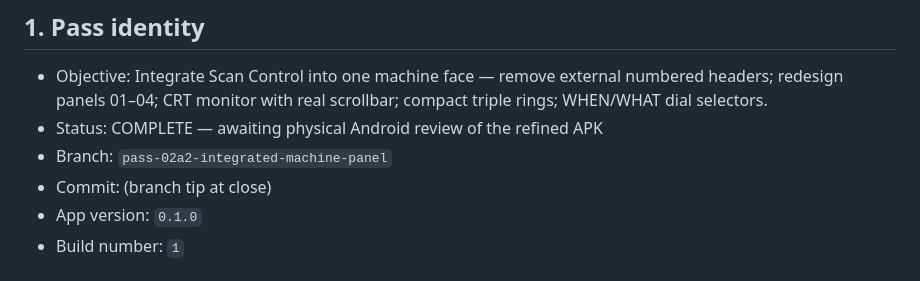
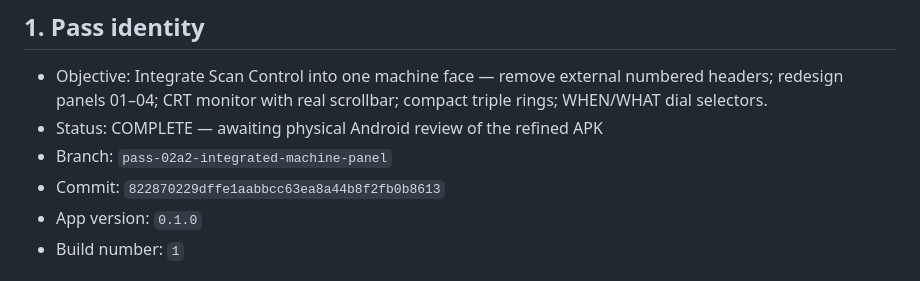
Before and after one commit to JonathanEdwardLee/the-local-agora, a Markdown page: docs/pass_handoffs/PASS_02A2_COUNCIL_HANDOFF.md, the part around the change. GitHub-like rendering.

Commit message:
Record Pass 02A.2 handoff commit hash.
Co-authored-by: Cursor <cursoragent@cursor.com>

```diff
--- a/docs/pass_handoffs/PASS_02A2_COUNCIL_HANDOFF.md
+++ b/docs/pass_handoffs/PASS_02A2_COUNCIL_HANDOFF.md
@@ -4,7 +4,7 @@
 - Objective: Integrate Scan Control into one machine face — remove external numbered headers; redesign panels 01–04; CRT monitor with real scrollbar; compact triple rings; WHEN/WHAT dial selectors.
 - Status: COMPLETE — awaiting physical Android review of the refined APK
 - Branch: `pass-02a2-integrated-machine-panel`
-- Commit: (branch tip at close)
+- Commit: `822870229dffe1aabbcc63ea8a44b8f2fb0b8613`
 - App version: `0.1.0`
 - Build number: `1`
 
```
